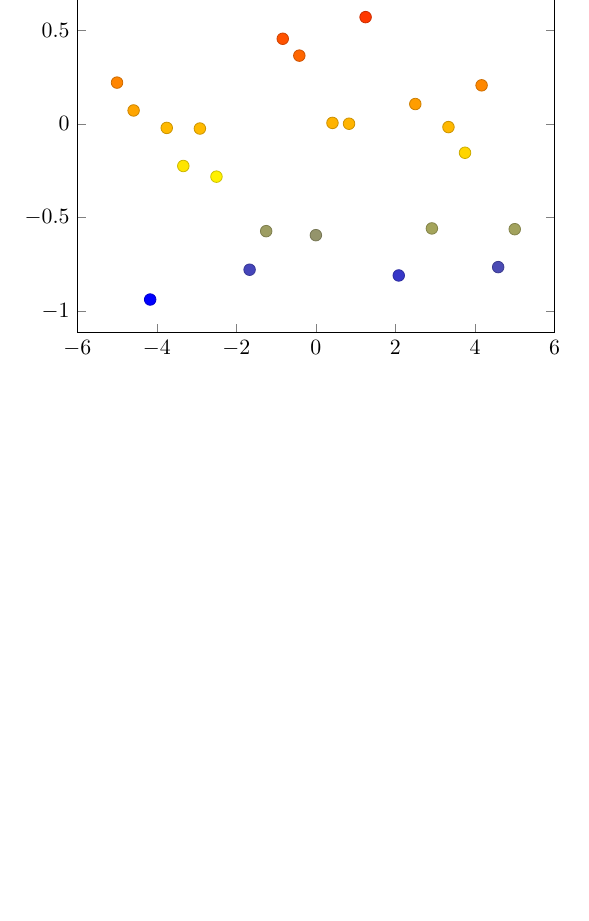
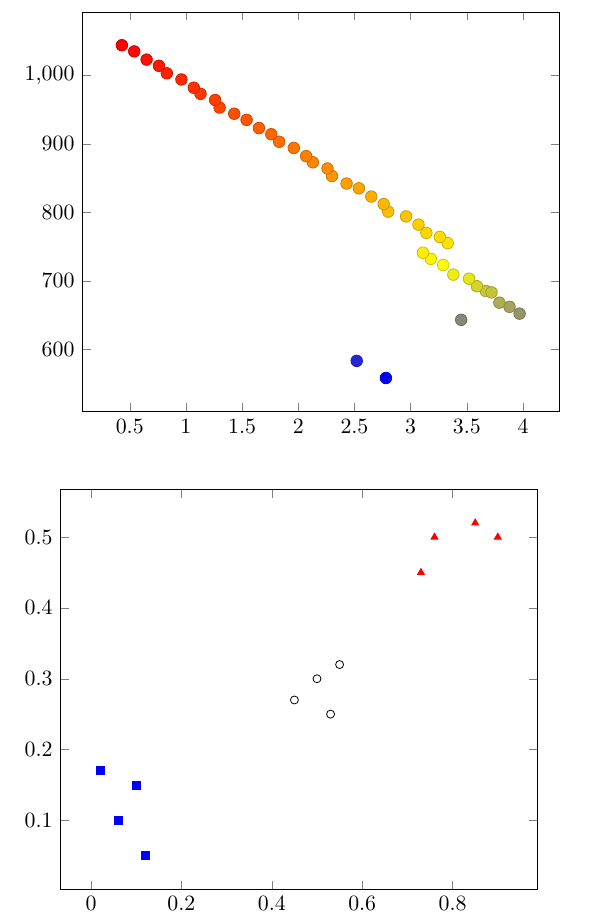
Before and after one commit to tommyrharper/latex-tut, a LaTeX document (lesson10-graphs/lesson10.tex): part of page 2 of 2, cut at the place of the change, the shorter picture padded with empty space. Compiled offline with pdfLaTeX.

Commit message:
feat: working graph with scatter classes

```diff
--- a/lesson10-graphs/lesson10.tex
+++ b/lesson10-graphs/lesson10.tex
@@ -34,16 +35,16 @@
     \end{axis}
 \end{tikzpicture}\\[10pt]
 
-% \begin{tikzpicture}
-% \begin{axis}
-% \addplot+[
-%     only marks,
-%     scatter,
-%     mark size=2.9pt]
-% table[meta=ma]
-% {test.txt};
-% \end{axis}
-% \end{tikzpicture}\\[10pt]
+\begin{tikzpicture}
+\begin{axis}
+\addplot+[
+    only marks,
+    scatter,
+    mark size=2.9pt]
+table[meta=ma]
+{test.txt};
+\end{axis}
+\end{tikzpicture}\\[10pt]
 
 % \begin{tikzpicture}
 % \begin{axis}
@@ -59,17 +60,41 @@
 % \end{axis}
 % \end{tikzpicture}\\[10pt]
 
+% \begin{tikzpicture}
+% \begin{axis}
+% \addplot+[
+%     only marks,
+%     scatter,
+%     mark size=2.9pt
+% ]
+% {rand};
+% \end{axis}
+% \end{tikzpicture}\\[10pt]
+
 \begin{tikzpicture}
-\begin{axis}
-\addplot+[
-    only marks,
-    scatter,
-    mark size=2.9pt
-]
-{rand};
+\begin{axis}[scatter/classes={
+a={mark=square*,blue},%
+b={mark=triangle*,red},%
+c={mark=o,draw=black}}]
+% \addplot[] is better than \addplot+[] here:
+% it avoids scalings of the cycle list
+\addplot[scatter,only marks,
+scatter src=explicit symbolic]
+coordinates {
+(0.1,0.15) [a]
+(0.45,0.27) [c]
+(0.02,0.17) [a]
+(0.06,0.1) [a]
+(0.9,0.5) [b]
+(0.5,0.3) [c]
+(0.85,0.52) [b]
+(0.12,0.05) [a]
+(0.73,0.45) [b]
+(0.53,0.25) [c]
+(0.76,0.5) [b]
+(0.55,0.32) [c]
+};
 \end{axis}
-\end{tikzpicture}\\[10pt]
-
-
+\end{tikzpicture}
 
 \end{document}
```
Also changed, not shown: lesson10-graphs/lesson10.pdf, lesson10-graphs/lesson10.tex (1 more changed lines), 2 other files.
